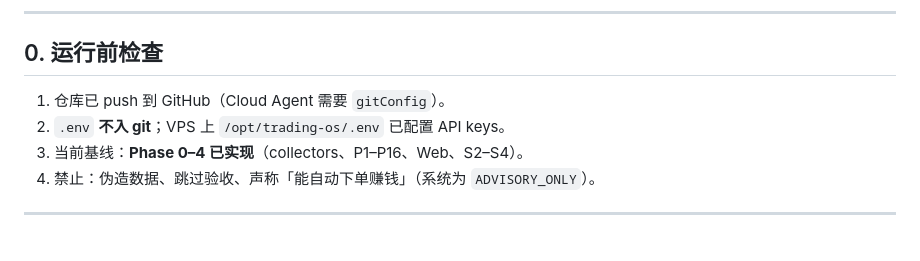
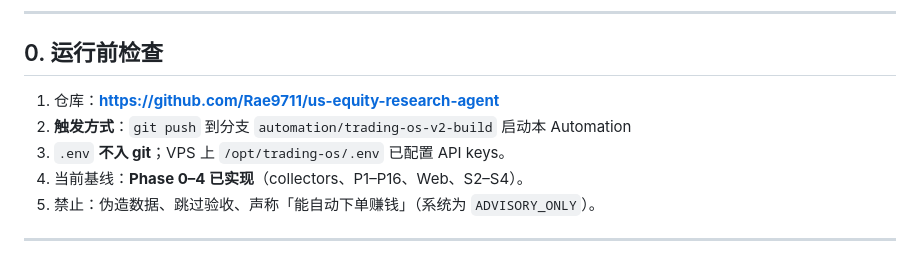
Before and after one commit to Rae9711/us-equity-research-agent, a Markdown page: docs/CURSOR-AUTOMATION-BUILD.md, the part around the change. Drawn GitHub-style.

Commit message:
Document automation trigger branch and GitHub repo URL.
Co-authored-by: Cursor <cursoragent@cursor.com>

```diff
--- a/docs/CURSOR-AUTOMATION-BUILD.md
+++ b/docs/CURSOR-AUTOMATION-BUILD.md
@@ -7,8 +7,9 @@
 
 ## 0. 运行前检查
 
-1. 仓库已 push 到 GitHub（Cloud Agent 需要 `gitConfig`）。
-2. `.env` **不入 git**；VPS 上 `/opt/trading-os/.env` 已配置 API keys。
+1. 仓库：**https://github.com/Rae9711/us-equity-research-agent**
+2. **触发方式**：`git push` 到分支 `automation/trading-os-v2-build` 启动本 Automation
+3. `.env` **不入 git**；VPS 上 `/opt/trading-os/.env` 已配置 API keys。
 3. 当前基线：**Phase 0–4 已实现**（collectors、P1–P16、Web、S2–S4）。
 4. 禁止：伪造数据、跳过验收、声称「能自动下单赚钱」（系统为 `ADVISORY_ONLY`）。
 
```
